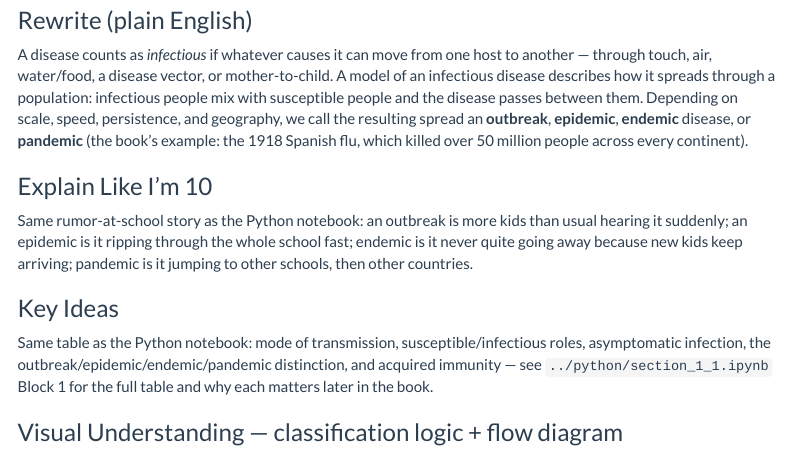
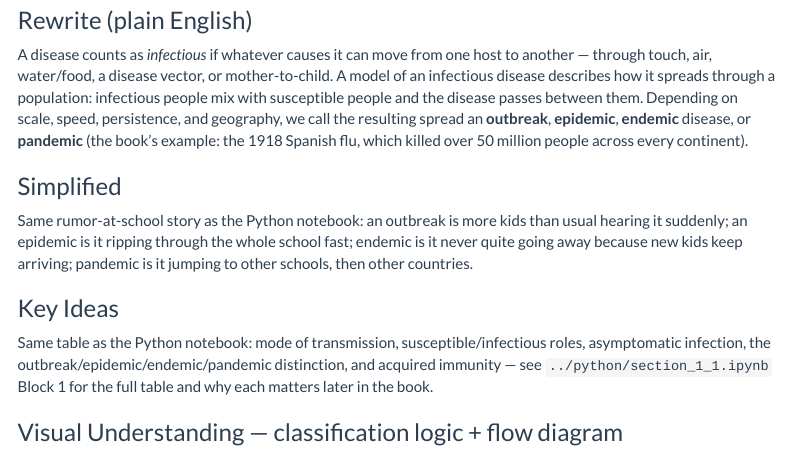
Before and after one commit to EarlyBloomer-byte/Introduction-to-Mathematical-Modeling-of-Infectious-Disease, an R Markdown document (r/chapter_01/section_1_1.Rmd): the page in a window 1100 px wide, from 410 px down. Rendered offline with R 4.5, knitr and Pandoc, with nearby package versions; menus at the side of the page are left out.

Commit message:
replace those stuffs

```diff
--- a/r/chapter_01/section_1_1.Rmd
+++ b/r/chapter_01/section_1_1.Rmd
@@ -40,7 +40,7 @@ geography, we call the resulting spread an **outbreak**, **epidemic**, **endemic
 **pandemic** (the book's example: the 1918 Spanish flu, which killed over 50 million people
 across every continent).
 
-### Explain Like I'm 10
+### Simplified
 
 Same rumor-at-school story as the Python notebook: an outbreak is more kids than usual hearing it
 suddenly; an epidemic is it ripping through the whole school fast; endemic is it never quite going
```
Also changed, not shown: 18 other files.
